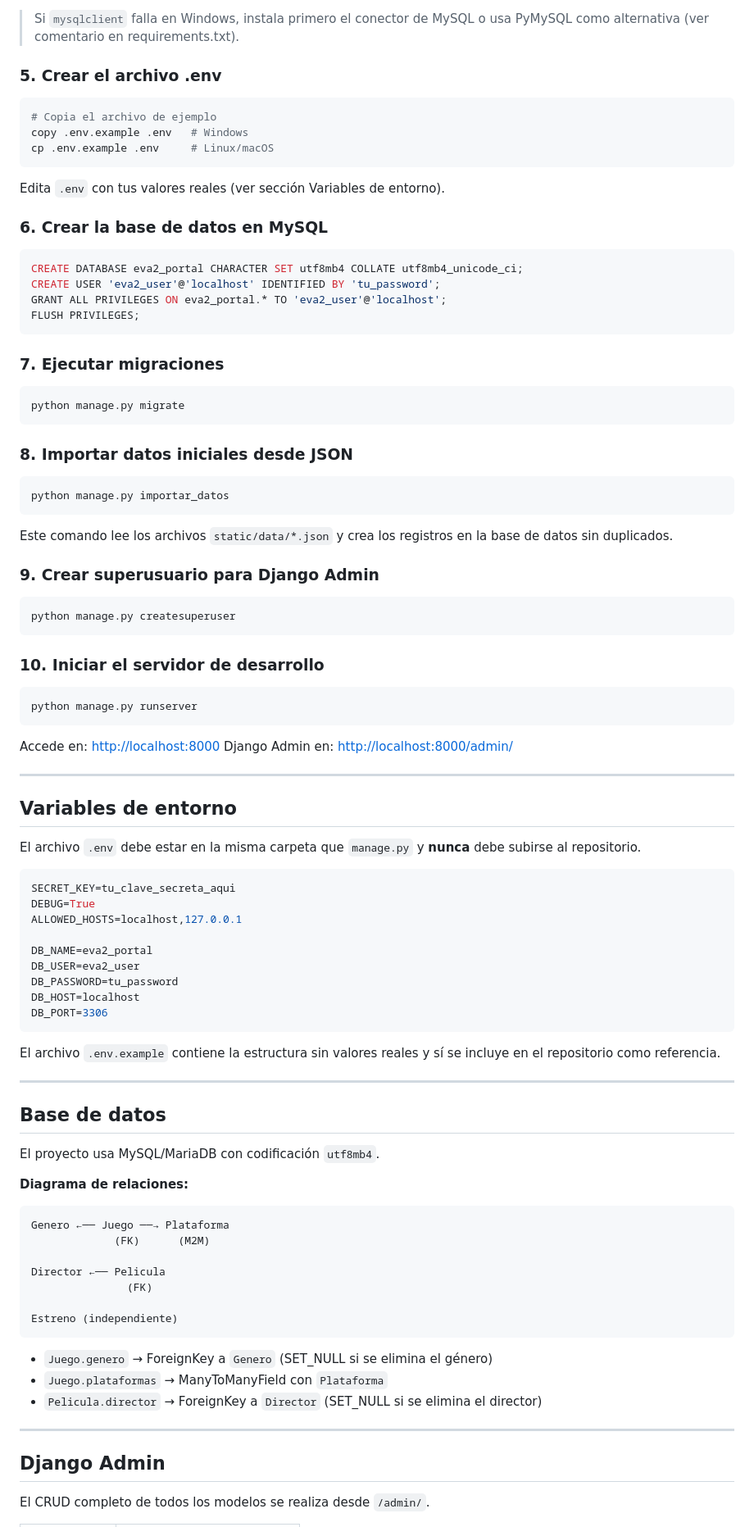
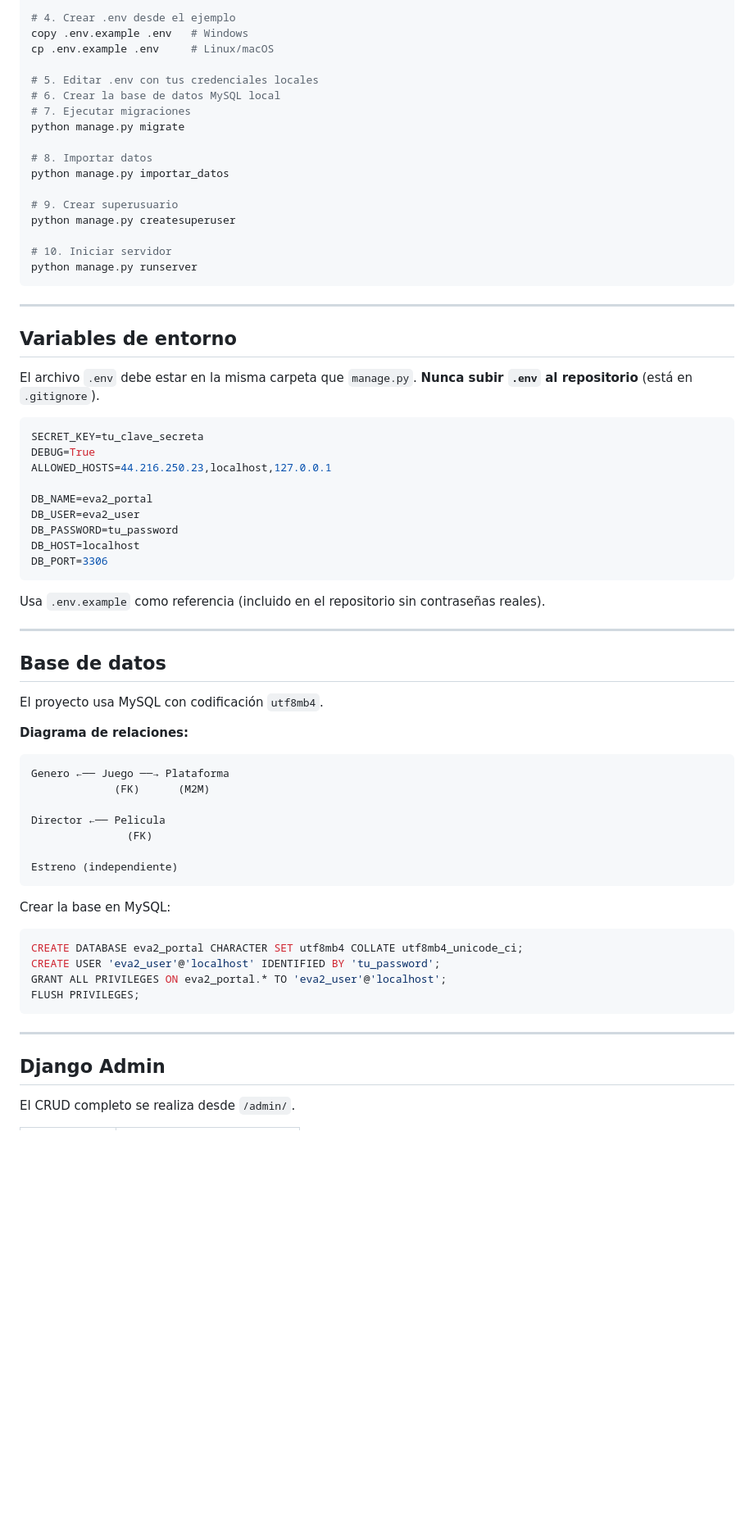
Before and after one commit to Anhaislopez/eva-backend2, a Markdown page: README.md, the part around one of its changes. Shown at 82% size. Rendered like a GitHub page; blank space fills up the shorter version.

````diff
--- a/README.md
+++ b/README.md
@@ -90,64 +174,34 @@ pip install -r requirements.txt
 
-> Si `mysqlclient` falla en Windows, instala primero el conector de MySQL o usa PyMySQL como alternativa (ver comentario en requirements.txt).
-
-### 5. Crear el archivo .env
-
-```bash
-# Copia el archivo de ejemplo
+# 4. Crear .env desde el ejemplo
 copy .env.example .env   # Windows
 cp .env.example .env     # Linux/macOS
-```
 
-Edita `.env` con tus valores reales (ver sección Variables de entorno).
+# 5. Editar .env con tus credenciales locales
+# 6. Crear la base de datos MySQL local
+# 7. Ejecutar migraciones
+python manage.py migrate
 
-### 6. Crear la base de datos en MySQL
+# 8. Importar datos
+python manage.py importar_datos
 
-```sql
-CREATE DATABASE eva2_portal CHARACTER SET utf8mb4 COLLATE utf8mb4_unicode_ci;
-CREATE USER 'eva2_user'@'localhost' IDENTIFIED BY 'tu_password';
-GRANT ALL PRIVILEGES ON eva2_portal.* TO 'eva2_user'@'localhost';
-FLUSH PRIVILEGES;
-```
+# 9. Crear superusuario
+python manage.py createsuperuser
 
-### 7. Ejecutar migraciones
-
-```bash
-python manage.py migrate
-```
-
-### 8. Importar datos iniciales desde JSON
-
-```bash
-python manage.py importar_datos
-```
-
-Este comando lee los archivos `static/data/*.json` y crea los registros en la base de datos sin duplicados.
-
-### 9. Crear superusuario para Django Admin
-
-```bash
-python manage.py createsuperuser
-```
-
-### 10. Iniciar el servidor de desarrollo
-
-```bash
+# 10. Iniciar servidor
 python manage.py runserver
 ```
-
-Accede en: [http://localhost:8000](http://localhost:8000)
-Django Admin en: [http://localhost:8000/admin/](http://localhost:8000/admin/)
 
 ---
 
 ## Variables de entorno
 
-El archivo `.env` debe estar en la misma carpeta que `manage.py` y **nunca** debe subirse al repositorio.
+El archivo `.env` debe estar en la misma carpeta que `manage.py`.
+**Nunca subir `.env` al repositorio** (está en `.gitignore`).
 
 ```env
-SECRET_KEY=tu_clave_secreta_aqui
+SECRET_KEY=tu_clave_secreta
 DEBUG=True
-ALLOWED_HOSTS=localhost,127.0.0.1
+ALLOWED_HOSTS=44.216.250.23,localhost,127.0.0.1
 
 DB_NAME=eva2_portal
 DB_USER=eva2_user
@@ -156,13 +210,13 @@ DB_HOST=localhost
 DB_PORT=3306
 ```
 
-El archivo `.env.example` contiene la estructura sin valores reales y sí se incluye en el repositorio como referencia.
+Usa `.env.example` como referencia (incluido en el repositorio sin contraseñas reales).
 
 ---
 
 ## Base de datos
 
-El proyecto usa MySQL/MariaDB con codificación `utf8mb4`.
+El proyecto usa MySQL con codificación `utf8mb4`.
 
 **Diagrama de relaciones:**
 
@@ -176,13 +230,18 @@ Director ←── Pelicula
 Estreno (independiente)
 ```
 
-- `Juego.genero` → ForeignKey a `Genero` (SET_NULL si se elimina el género)
-- `Juego.plataformas` → ManyToManyField con `Plataforma`
-- `Pelicula.director` → ForeignKey a `Director` (SET_NULL si se elimina el director)
+Crear la base en MySQL:
+
+```sql
+CREATE DATABASE eva2_portal CHARACTER SET utf8mb4 COLLATE utf8mb4_unicode_ci;
+CREATE USER 'eva2_user'@'localhost' IDENTIFIED BY 'tu_password';
+GRANT ALL PRIVILEGES ON eva2_portal.* TO 'eva2_user'@'localhost';
+FLUSH PRIVILEGES;
+```
 
 ---
 
 ## Django Admin
 
-El CRUD completo de todos los modelos se realiza desde `/admin/`.
+El CRUD completo se realiza desde `/admin/`.
 
````
Also changed, not shown: other parts of README.md (+121 -49 lines).
